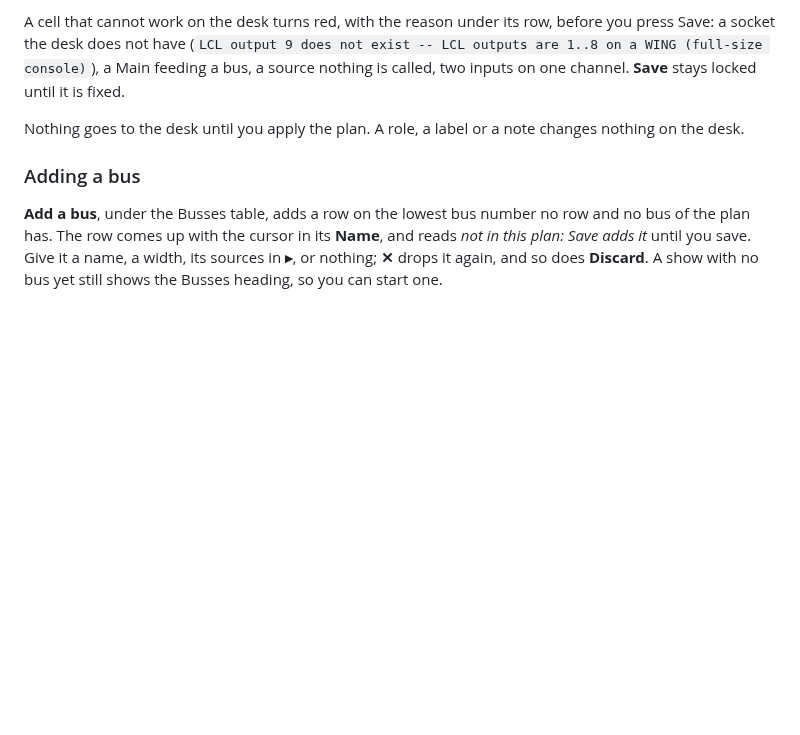
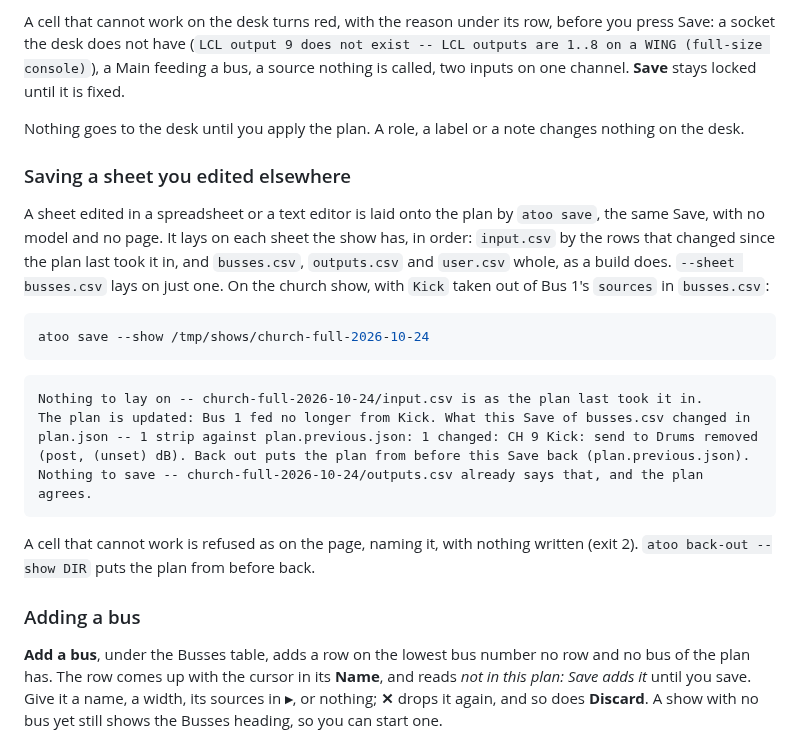
Before and after one commit to corourke/Atoo, a Markdown page: docs/user/capture.md, the part around the change. Rendered like a GitHub page; blank space fills up the shorter version.

Commit message:
Docs: refresh the user guide

````diff
--- a/docs/user/capture.md
+++ b/docs/user/capture.md
@@ -274,6 +274,22 @@ A cell that cannot work on the desk turns red, with the reason under its row, be
 
 Nothing goes to the desk until you apply the plan. A role, a label or a note changes nothing on the desk.
 
+### Saving a sheet you edited elsewhere
+
+A sheet edited in a spreadsheet or a text editor is laid onto the plan by `atoo save`, the same Save, with no model and no page. It lays on each sheet the show has, in order: `input.csv` by the rows that changed since the plan last took it in, and `busses.csv`, `outputs.csv` and `user.csv` whole, as a build does. `--sheet busses.csv` lays on just one. On the church show, with `Kick` taken out of Bus 1's `sources` in `busses.csv`:
+
+```bash
+atoo save --show /tmp/shows/church-full-2026-10-24
+```
+
+```
+Nothing to lay on -- church-full-2026-10-24/input.csv is as the plan last took it in.
+The plan is updated: Bus 1 fed no longer from Kick. What this Save of busses.csv changed in plan.json -- 1 strip against plan.previous.json: 1 changed: CH 9 Kick: send to Drums removed (post, (unset) dB). Back out puts the plan from before this Save back (plan.previous.json).
+Nothing to save -- church-full-2026-10-24/outputs.csv already says that, and the plan agrees.
+```
+
+A cell that cannot work is refused as on the page, naming it, with nothing written (exit 2). `atoo back-out --show DIR` puts the plan from before back.
+
 ### Adding a bus
 
 **Add a bus**, under the Busses table, adds a row on the lowest bus number no row and no bus of the plan has. The row comes up with the cursor in its **Name**, and reads *not in this plan: Save adds it* until you save. Give it a name, a width, its sources in **▸**, or nothing; **✕** drops it again, and so does **Discard**. A show with no bus yet still shows the Busses heading, so you can start one.
````
Also changed, not shown: docs/user/cli-reference.md (+27 -0 lines).
